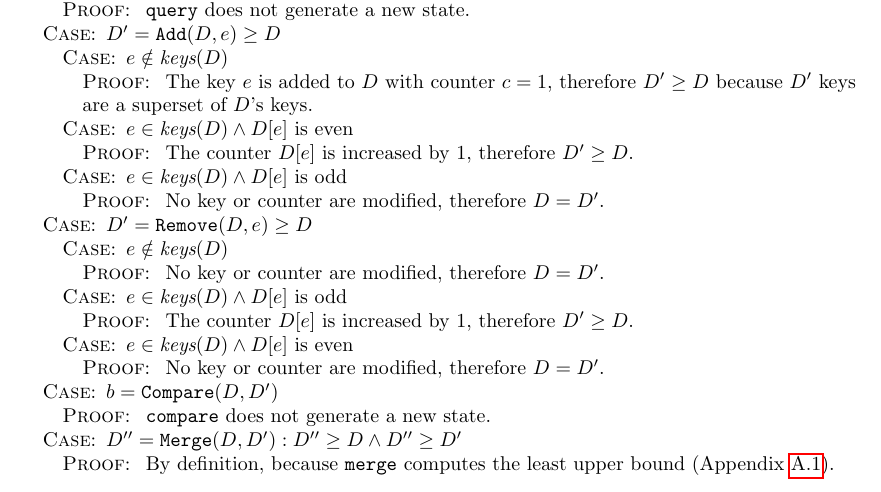
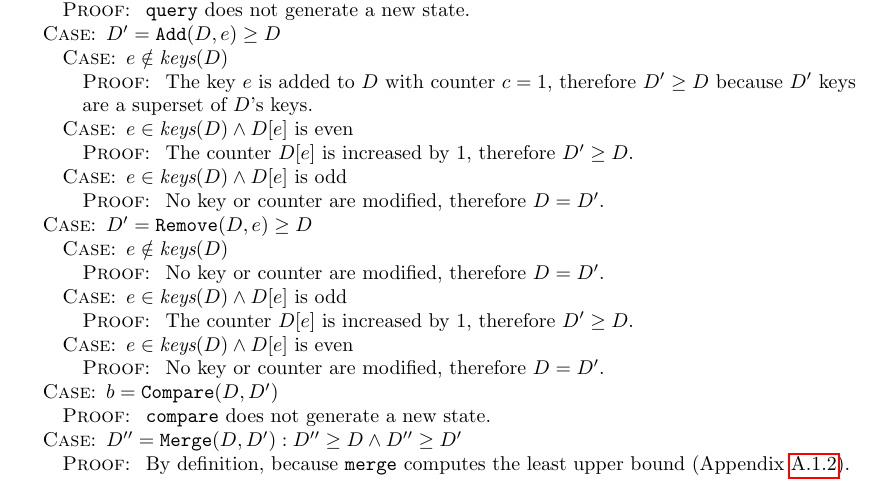
Before and after one commit to cn-uofbasel/infinite-P-Set, a LaTeX paper (main.tex): part of page 15 of 15, cut so that both start at the same text. Compiled offline with pdfLaTeX.

Commit message:
Fixed reference

```diff
--- a/main.tex
+++ b/main.tex
@@ -739,22 +739,8 @@ We would also like to thank Jannick Heisch, Fabrizio Parrillo, and Osman Biçer
 
 		\case{$D'' = \texttt{Merge}(D,D') : D'' \geq D \wedge D'' \geq D'$}
 		\begin{proof}
-			\pf~ By definition, because \texttt{merge} computes the least upper bound (Appendix~\ref{sec:longer-proofs:convergence}).
+			\pf~ By definition, because \texttt{merge} computes the least upper bound (Appendix~\ref{sec:longer-proofs:lub}).
 		\end{proof}
-%\texttt{Query} leaves the state unchanged and is therefore monotonic by definition. \texttt{Add(e)} and \texttt{Remove(e)} are monotonic:
-%\begin{enumerate}
-%    \item \texttt{Add(e)} and \texttt{Remove(e)} can only grow (or leave unchanged) the set of elements stored in $D$, \textit{i.e.} $(D' = \textit{keys}(D) \cup \{ e \}) \geq \textit{keys}(D)$;
-%    \item \texttt{Add(e)} and \texttt{Remove(e)} can only grow (or leave unchanged) the associated counter, \textit{i.e.} $(D'[e] = D[e] ~\textit{or}~ (D[e] + 1)) \geq D[e]$.
-%\end{enumerate}
-%In both cases, $D \leq D'$ according to the ordering $L$.
-%
-%\texttt{Merge} of state $D$ and $D'$ results in a new state $D''$ with the following properties:
-%\begin{enumerate}
-%    \item $\textit{keys}(D) \subseteq \textit{keys}(D'')$ and $\textit{keys}(D') \subseteq \textit{keys}(D'')$;
-%    \item $\forall_{e \in \textit{keys}(D)} D[e] \leq D''[e]$;
-%    \item $\forall_{e \in \textit{keys}(D')} D'[e] \leq D''[e]$.
-%\end{enumerate}
-%It follows that $D \leq D''$ and $D' \leq D''$ in $L$. All operations are therefore monotonic.
 	\end{proof}
 \end{proof}
 
```
